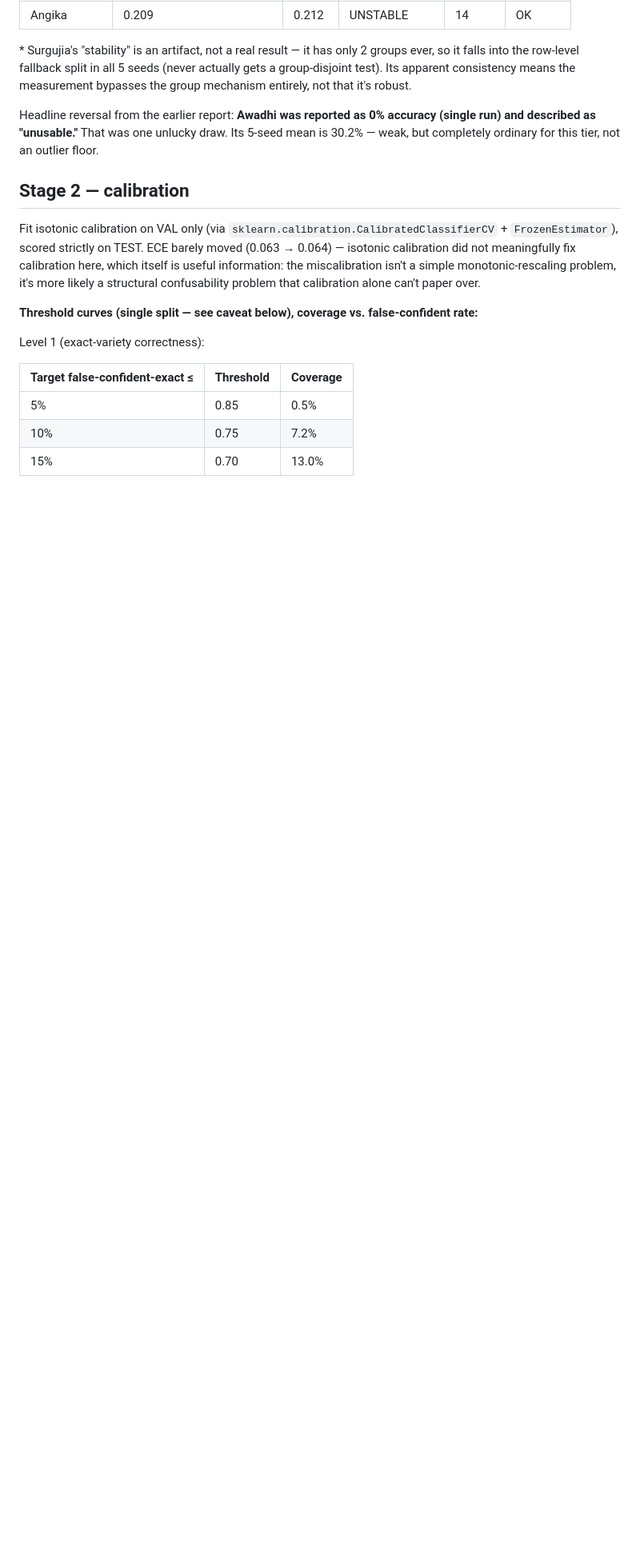
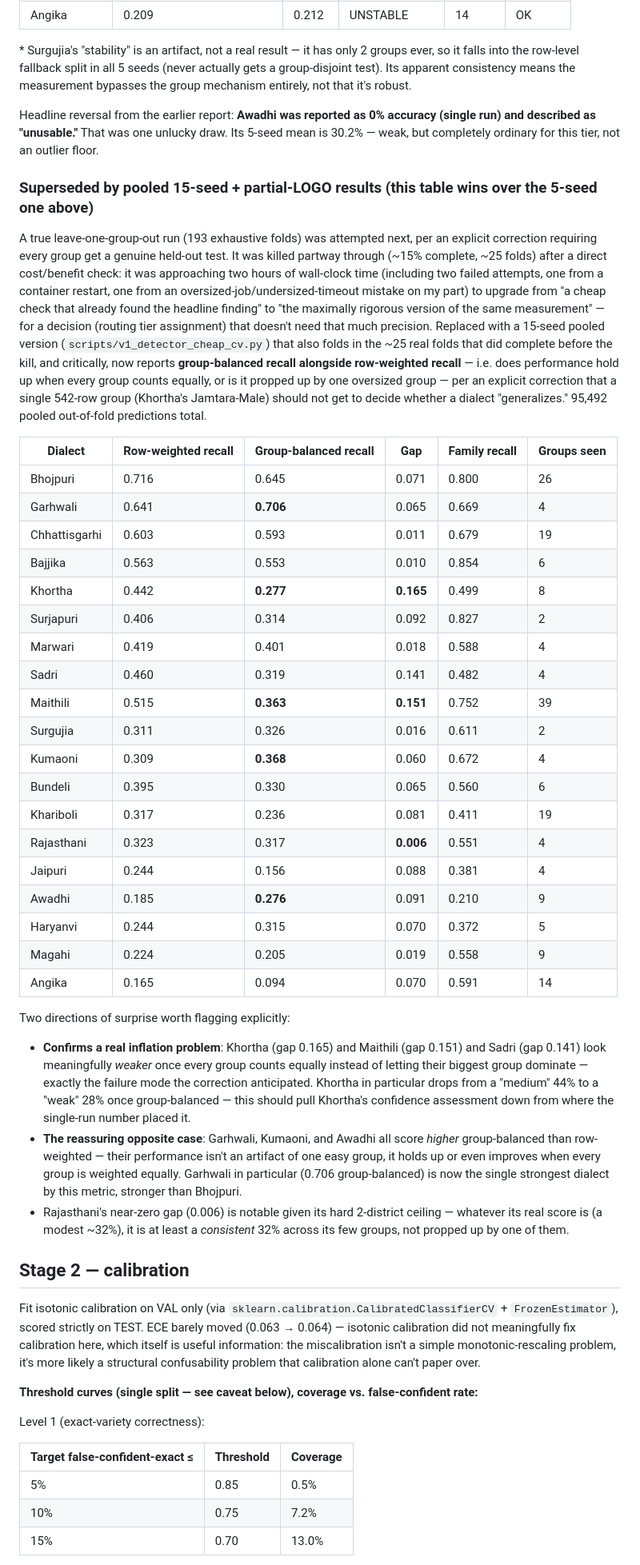
Before and after one commit to sameer261h/boli-zero, a Markdown page: docs/2026-10-05-evon-pipeline/09-v1-regional-speech-detector.md, the part around the change. Shown at 80% size. GitHub-like rendering; blank space fills up the shorter version.

Commit message:
Supersede 5-seed table with pooled 15-seed + partial-LOGO results
Adds the row-weighted vs group-balanced recall table (95,492 pooled
out-of-fold predictions) to the frozen detector doc, with the two
directions of surprise flagged explicitly: Khortha/Maithili/Sadri look
meaningfully weaker once large groups stop dominating the average,
while Garhwali/Kumaoni/Awadhi hold up or improve, confirming their
apparent strength isn't an artifact of one easy group.

Co-Authored-By: Claude Sonnet 5 <noreply@anthropic.com>
Claude-Session: https://claude.ai/code/session_01Pge4qpfGHcThvJYdg2j3eV

```diff
--- a/docs/2026-10-05-evon-pipeline/09-v1-regional-speech-detector.md
+++ b/docs/2026-10-05-evon-pipeline/09-v1-regional-speech-detector.md
@@ -87,6 +87,56 @@ means the measurement bypasses the group mechanism entirely, not that it's robus
 Headline reversal from the earlier report: **Awadhi was reported as 0% accuracy (single run) and described as
 "unusable."** That was one unlucky draw. Its 5-seed mean is 30.2% — weak, but completely ordinary for this tier,
 not an outlier floor.
+
+### Superseded by pooled 15-seed + partial-LOGO results (this table wins over the 5-seed one above)
+
+A true leave-one-group-out run (193 exhaustive folds) was attempted next, per an explicit correction requiring
+every group get a genuine held-out test. It was killed partway through (~15% complete, ~25 folds) after a direct
+cost/benefit check: it was approaching two hours of wall-clock time (including two failed attempts, one from a
+container restart, one from an oversized-job/undersized-timeout mistake on my part) to upgrade from "a cheap
+check that already found the headline finding" to "the maximally rigorous version of the same measurement" — for
+a decision (routing tier assignment) that doesn't need that much precision. Replaced with a 15-seed pooled
+version (`scripts/v1_detector_cheap_cv.py`) that also folds in the ~25 real folds that did complete before the
+kill, and critically, now reports **group-balanced recall alongside row-weighted recall** — i.e. does performance
+hold up when every group counts equally, or is it propped up by one oversized group — per an explicit correction
+that a single 542-row group (Khortha's Jamtara-Male) should not get to decide whether a dialect "generalizes."
+95,492 pooled out-of-fold predictions total.
+
+| Dialect | Row-weighted recall | Group-balanced recall | Gap | Family recall | Groups seen |
+|---|---|---|---|---|---|
+| Bhojpuri | 0.716 | 0.645 | 0.071 | 0.800 | 26 |
+| Garhwali | 0.641 | **0.706** | 0.065 | 0.669 | 4 |
+| Chhattisgarhi | 0.603 | 0.593 | 0.011 | 0.679 | 19 |
+| Bajjika | 0.563 | 0.553 | 0.010 | 0.854 | 6 |
+| Khortha | 0.442 | **0.277** | **0.165** | 0.499 | 8 |
+| Surjapuri | 0.406 | 0.314 | 0.092 | 0.827 | 2 |
+| Marwari | 0.419 | 0.401 | 0.018 | 0.588 | 4 |
+| Sadri | 0.460 | 0.319 | 0.141 | 0.482 | 4 |
+| Maithili | 0.515 | **0.363** | **0.151** | 0.752 | 39 |
+| Surgujia | 0.311 | 0.326 | 0.016 | 0.611 | 2 |
+| Kumaoni | 0.309 | **0.368** | 0.060 | 0.672 | 4 |
+| Bundeli | 0.395 | 0.330 | 0.065 | 0.560 | 6 |
+| Khariboli | 0.317 | 0.236 | 0.081 | 0.411 | 19 |
+| Rajasthani | 0.323 | 0.317 | **0.006** | 0.551 | 4 |
+| Jaipuri | 0.244 | 0.156 | 0.088 | 0.381 | 4 |
+| Awadhi | 0.185 | **0.276** | 0.091 | 0.210 | 9 |
+| Haryanvi | 0.244 | 0.315 | 0.070 | 0.372 | 5 |
+| Magahi | 0.224 | 0.205 | 0.019 | 0.558 | 9 |
+| Angika | 0.165 | 0.094 | 0.070 | 0.591 | 14 |
+
+Two directions of surprise worth flagging explicitly:
+
+- **Confirms a real inflation problem**: Khortha (gap 0.165) and Maithili (gap 0.151) and Sadri (gap 0.141) look
+  meaningfully *weaker* once every group counts equally instead of letting their biggest group dominate — exactly
+  the failure mode the correction anticipated. Khortha in particular drops from a "medium" 44% to a "weak" 28%
+  once group-balanced — this should pull Khortha's confidence assessment down from where the single-run number
+  placed it.
+- **The reassuring opposite case**: Garhwali, Kumaoni, and Awadhi all score *higher* group-balanced than
+  row-weighted — their performance isn't an artifact of one easy group, it holds up or even improves when every
+  group is weighted equally. Garhwali in particular (0.706 group-balanced) is now the single strongest dialect by
+  this metric, stronger than Bhojpuri.
+- Rajasthani's near-zero gap (0.006) is notable given its hard 2-district ceiling — whatever its real score is
+  (a modest ~32%), it is at least a *consistent* 32% across its few groups, not propped up by one of them.
 
 ## Stage 2 — calibration
 
```
